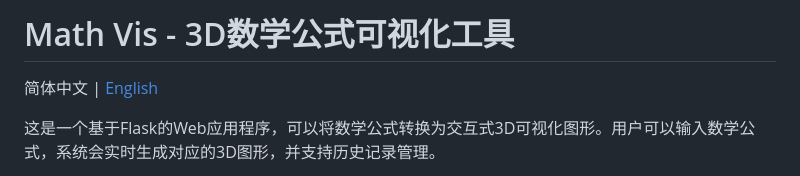
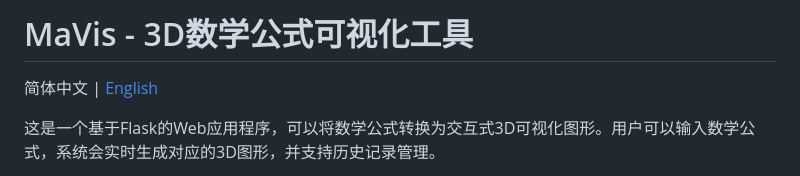
Before and after one commit to ZeyuPing/MaVis, a Markdown page: README.md, the part around the change. Drawn GitHub-style.

Commit message:
docs: 更新README文档

```diff
--- a/README.md
+++ b/README.md
@@ -1,4 +1,4 @@
-# Math Vis - 3D数学公式可视化工具
+# MaVis - 3D数学公式可视化工具
 
 简体中文 | [English](README_EN.md)
 
```
